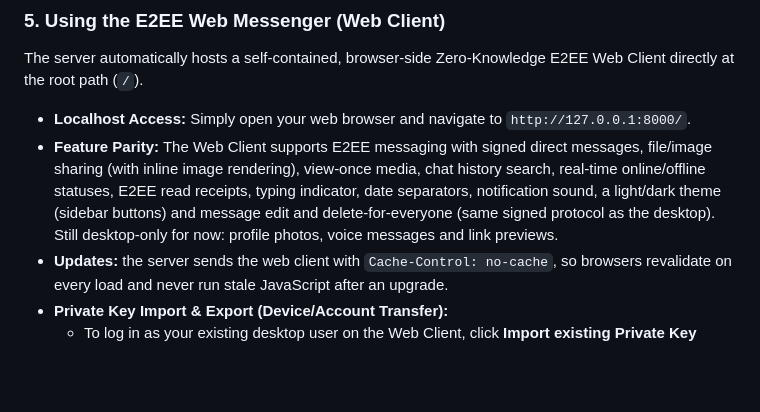
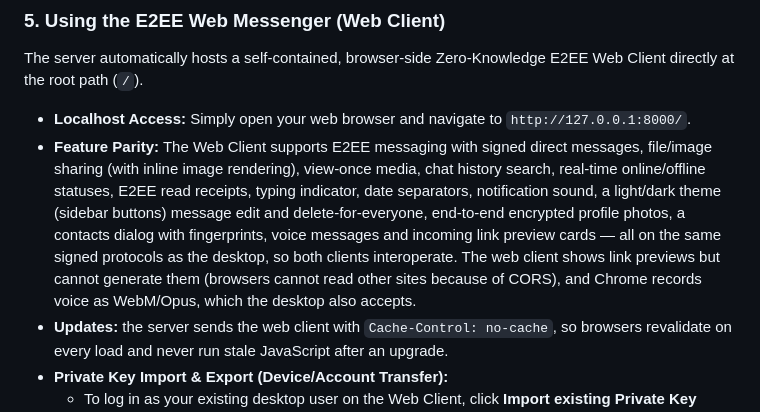
Before and after one commit to erkinavcii/HybridP2P-Messenger, a Markdown page: README.md, the part around the change. Drawn GitHub-style; blank space fills up the shorter version.

Commit message:
docs: web parity complete (W4/W5): avatars, contacts, voice, link previews

```diff
--- a/README.md
+++ b/README.md
@@ -316,7 +316,7 @@ The clients will automatically generate their RSA-4096 keys under `~/.hybridp2p_
 The server automatically hosts a self-contained, browser-side Zero-Knowledge E2EE Web Client directly at the root path (`/`).
 
 * **Localhost Access:** Simply open your web browser and navigate to `http://127.0.0.1:8000/`.
-* **Feature Parity:** The Web Client supports E2EE messaging with signed direct messages, file/image sharing (with inline image rendering), view-once media, chat history search, real-time online/offline statuses, E2EE read receipts, typing indicator, date separators, notification sound, a light/dark theme (sidebar buttons) and message edit and delete-for-everyone (same signed protocol as the desktop). Still desktop-only for now: profile photos, voice messages and link previews.
+* **Feature Parity:** The Web Client supports E2EE messaging with signed direct messages, file/image sharing (with inline image rendering), view-once media, chat history search, real-time online/offline statuses, E2EE read receipts, typing indicator, date separators, notification sound, a light/dark theme (sidebar buttons) message edit and delete-for-everyone, end-to-end encrypted profile photos, a contacts dialog with fingerprints, voice messages and incoming link preview cards — all on the same signed protocols as the desktop, so both clients interoperate. The web client shows link previews but cannot generate them (browsers cannot read other sites because of CORS), and Chrome records voice as WebM/Opus, which the desktop also accepts.
 * **Updates:** the server sends the web client with `Cache-Control: no-cache`, so browsers revalidate on every load and never run stale JavaScript after an upgrade.
 * **Private Key Import & Export (Device/Account Transfer):**
   * To log in as your existing desktop user on the Web Client, click **Import existing Private Key (.pem)** on the web login screen, and paste your private key PEM. The client will derive your public key using WebCrypto SubtleCrypto and authenticate securely.
```
Also changed, not shown: KNOWN_ISSUES.md (+3 -1 lines), progress.md (+4 -4 lines).
